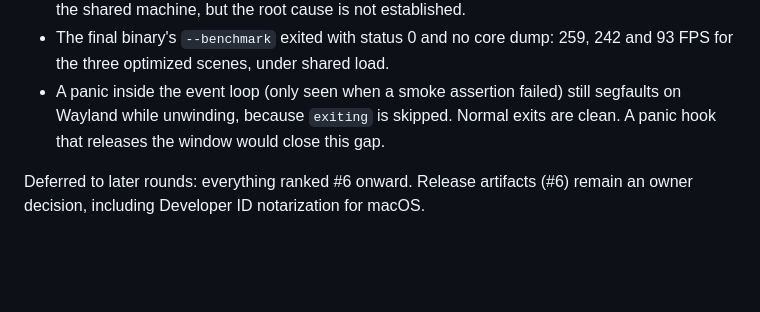
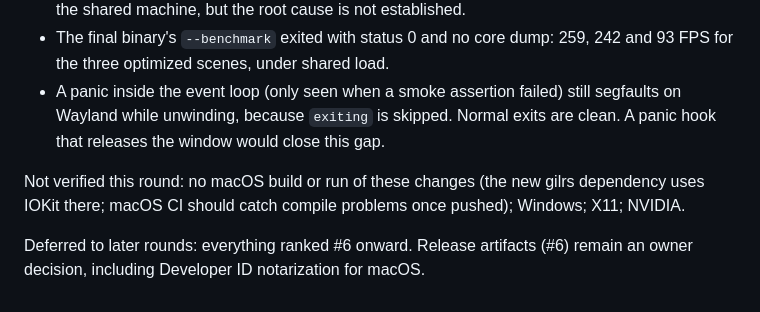
Before and after one commit to nearbycoder/gravewake, a Markdown page: docs/IMPROVEMENTS.md, the part around the change. Rendered like a GitHub page; blank space fills up the shorter version.

```diff
--- a/docs/IMPROVEMENTS.md
+++ b/docs/IMPROVEMENTS.md
@@ -247,5 +247,9 @@ Notes from verification:
   segfaults on Wayland while unwinding, because `exiting` is skipped. Normal
   exits are clean. A panic hook that releases the window would close this gap.
 
+Not verified this round: no macOS build or run of these changes (the
+new gilrs dependency uses IOKit there; macOS CI should catch compile
+problems once pushed); Windows; X11; NVIDIA.
+
 Deferred to later rounds: everything ranked #6 onward. Release artifacts (#6)
 remain an owner decision, including Developer ID notarization for macOS.
```
Also changed, not shown: README.md (+1 -1 lines).
